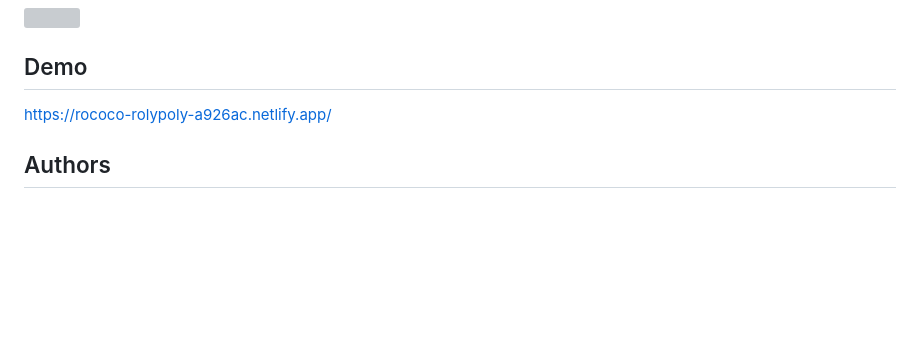
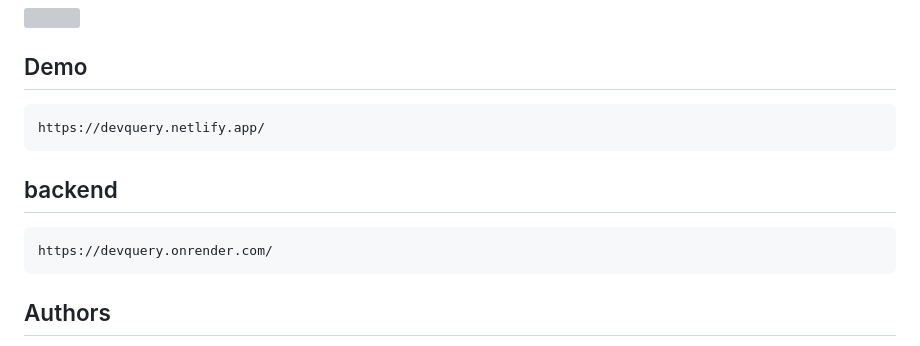
Before and after one commit to RAJKUMARSHRIVASH/DevQuery, a Markdown page: README.md, the part around the change. GitHub-like rendering; blank space fills up the shorter version; grey boxes are pictures that could not be loaded.

````diff
--- a/README.md
+++ b/README.md
@@ -94,9 +94,13 @@ This is a Stack Overflow clone project where at ask page you can post your quest
 <img width="90%" src="https://www.linkpicture.com/q/Screenshot-78_1.png" />
 
 ## Demo
-
-https://rococo-rolypoly-a926ac.netlify.app/
-
+  ```
+https://devquery.netlify.app/
+```
+## backend
+```
+https://devquery.onrender.com/
+```
 
  ## Authors
 
````
